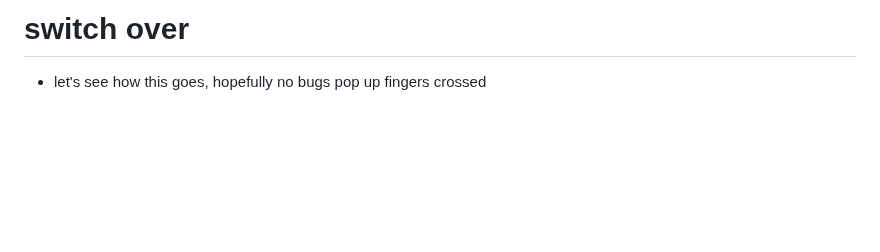
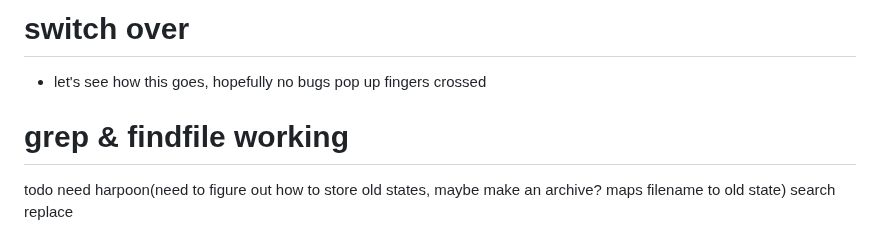
Before and after one commit to btnguyenPersonal/edit, a Markdown page: README.md, the part around the change. GitHub-like rendering; blank space fills up the shorter version.

```diff
--- a/README.md
+++ b/README.md
@@ -98,3 +98,8 @@ line 2 | ''
 
 # switch over
 - let's see how this goes, hopefully no bugs pop up fingers crossed
+
+
+# grep & findfile working
+todo need harpoon(need to figure out how to store old states, maybe make an archive? maps filename to old state)
+search replace
```
